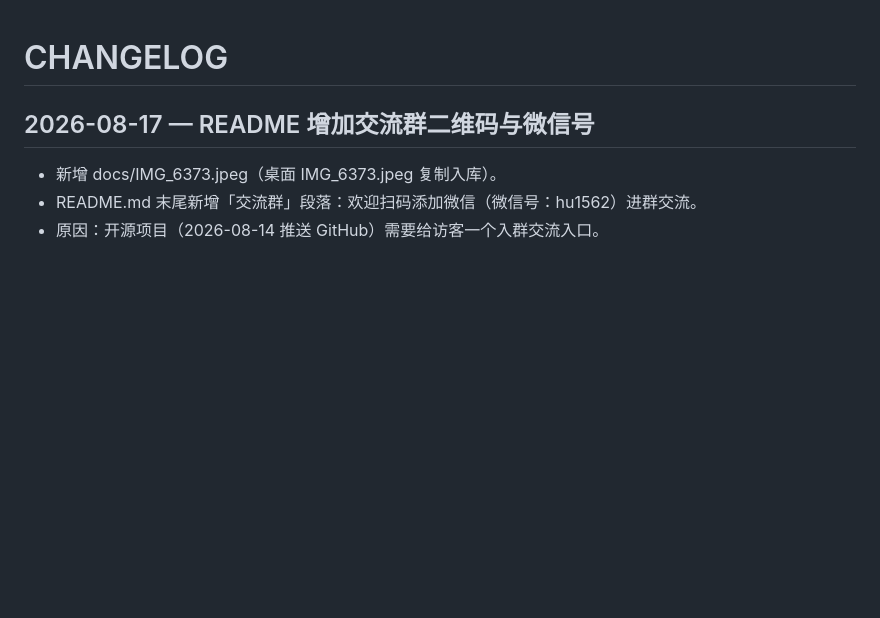
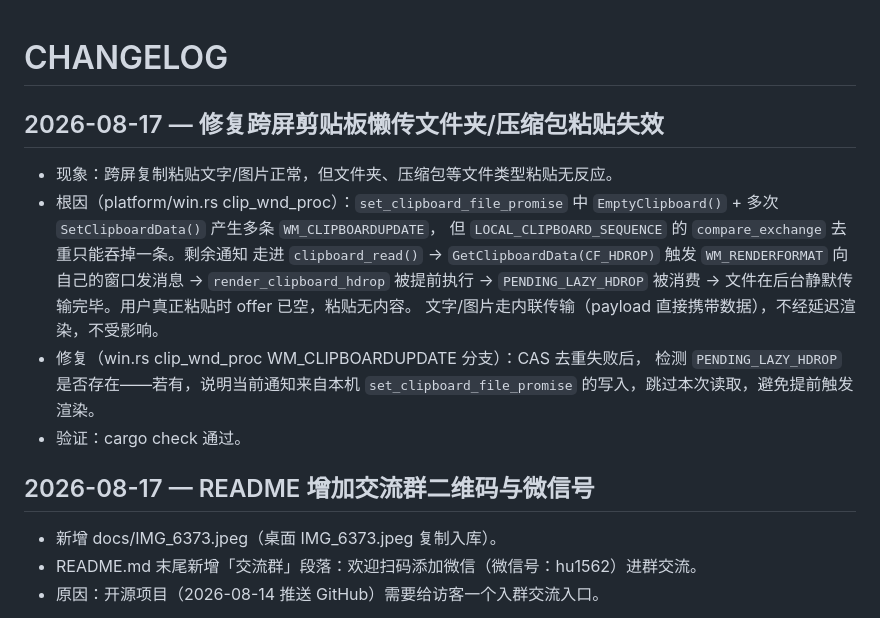
Before and after one commit to 178903734-netizen/ruiss, a Markdown page: CHANGELOG.md, the part around the change. Drawn GitHub-style; blank space fills up the shorter version.

Commit message:
fix: 跨屏剪贴板懒传文件夹/压缩包粘贴失效（CHANGELOG 补记）

```diff
--- a/CHANGELOG.md
+++ b/CHANGELOG.md
@@ -1,4 +1,19 @@
 # CHANGELOG
+
+## 2026-08-17 — 修复跨屏剪贴板懒传文件夹/压缩包粘贴失效
+
+- 现象：跨屏复制粘贴文字/图片正常，但文件夹、压缩包等文件类型粘贴无反应。
+- 根因（platform/win.rs clip_wnd_proc）：`set_clipboard_file_promise` 中
+  `EmptyClipboard()` + 多次 `SetClipboardData()` 产生多条 `WM_CLIPBOARDUPDATE`，
+  但 `LOCAL_CLIPBOARD_SEQUENCE` 的 `compare_exchange` 去重只能吞掉一条。剩余通知
+  走进 `clipboard_read()` → `GetClipboardData(CF_HDROP)` 触发 `WM_RENDERFORMAT`
+  向自己的窗口发消息 → `render_clipboard_hdrop` 被提前执行 → `PENDING_LAZY_HDROP`
+  被消费 → 文件在后台静默传输完毕。用户真正粘贴时 offer 已空，粘贴无内容。
+  文字/图片走内联传输（payload 直接携带数据），不经延迟渲染，不受影响。
+- 修复（win.rs clip_wnd_proc WM_CLIPBOARDUPDATE 分支）：CAS 去重失败后，
+  检测 `PENDING_LAZY_HDROP` 是否存在——若有，说明当前通知来自本机
+  `set_clipboard_file_promise` 的写入，跳过本次读取，避免提前触发渲染。
+- 验证：cargo check 通过。
 
 ## 2026-08-17 — README 增加交流群二维码与微信号
 
```
